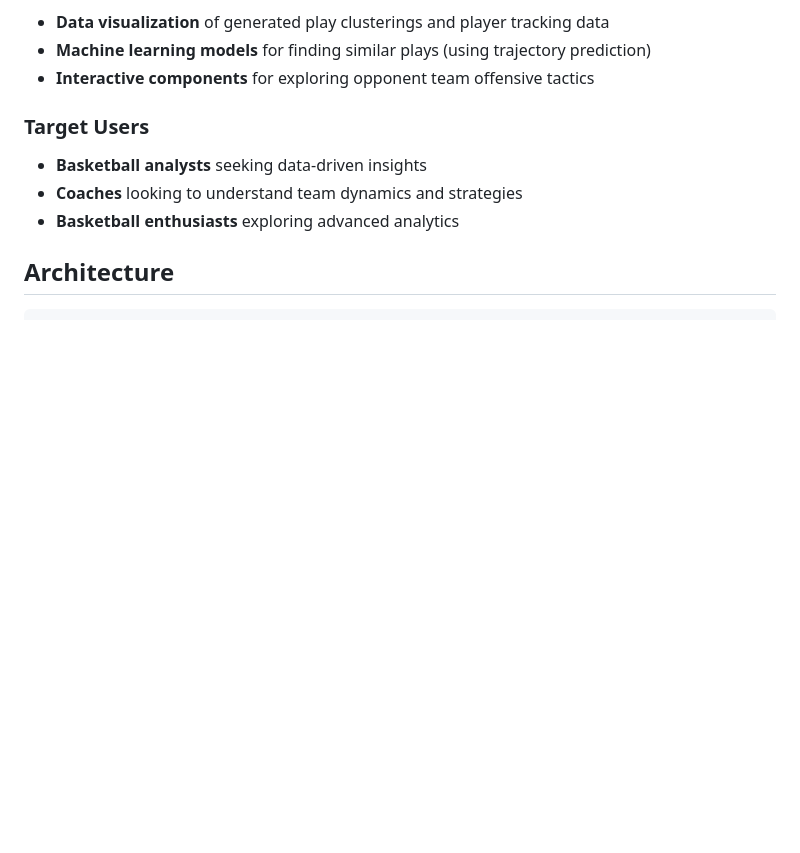
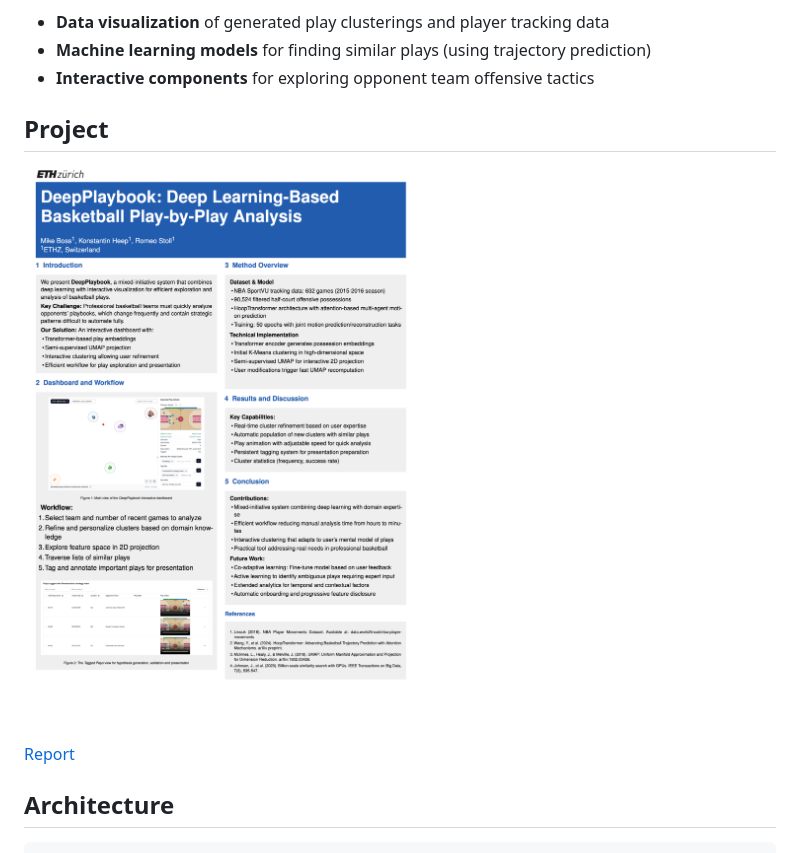
Before and after one commit to rstol/fp-p3, a Markdown page: README.md, the part around the change. Drawn GitHub-style; pictures changed too: assets/XAIML_Scientific_Poster.png (added); blank space fills up the shorter version.

Commit message:
add project report and poster

```diff
--- a/README.md
+++ b/README.md
@@ -15,11 +15,11 @@ This dashboard provides comprehensive analysis of NBA player movement patterns t
 - **Machine learning models** for finding similar plays (using trajectory prediction)
 - **Interactive components** for exploring opponent team offensive tactics
 
-### Target Users
+## Project
 
-- **Basketball analysts** seeking data-driven insights
-- **Coaches** looking to understand team dynamics and strategies
-- **Basketball enthusiasts** exploring advanced analytics
+![DeepPlaybook](./assets/XAIML_Scientific_Poster.png)
+
+[Report](./assets/XAIML_report_DeepPlaybook.pdf)
 
 ## Architecture
 
```
Also changed, not shown: 1 other file.
